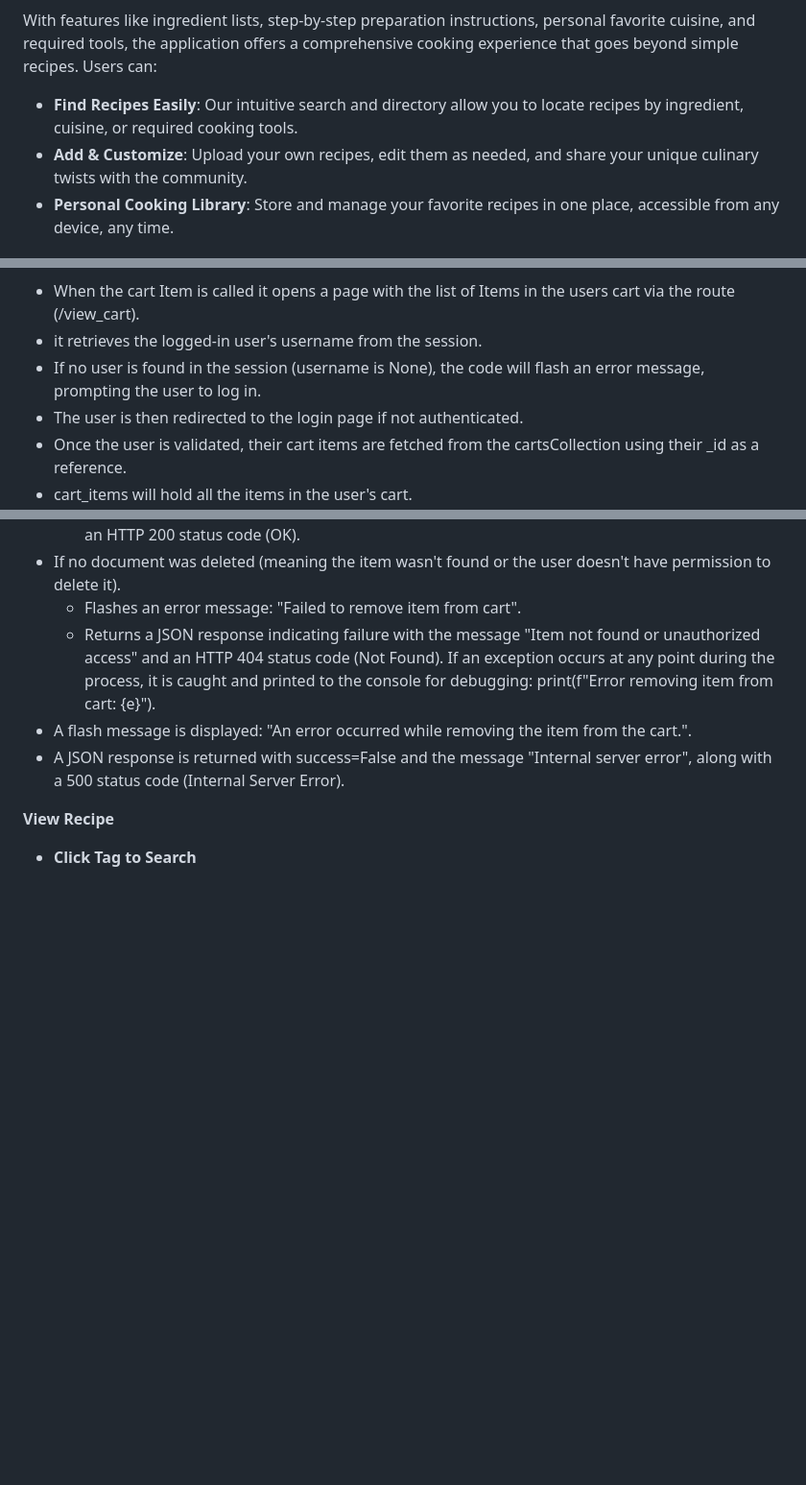
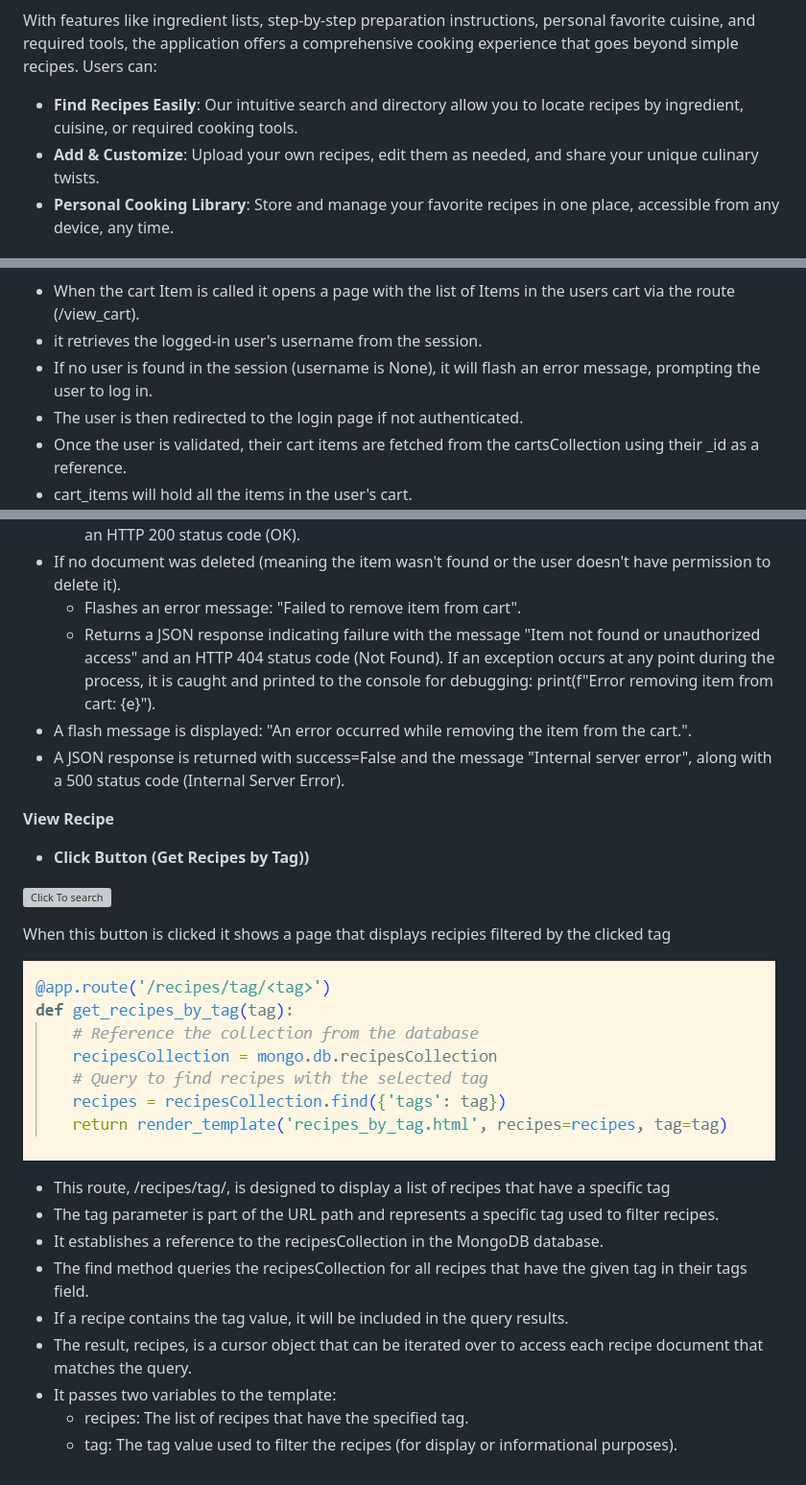
Before and after one commit to twisty147/Twisties-Cook-Book, a Markdown page: README.md, 3 parts joined by grey strips. Shown: that part at 96% size. Drawn GitHub-style; pictures changed too: static/images/report_images/recipebyTag.png (added); blank space fills up the shorter version; grey boxes are pictures that could not be loaded.

Commit message:
Updating readme file: Search by tag

```diff
--- a/README.md
+++ b/README.md
@@ -11,7 +11,7 @@ The **Twisties Cookbook** is built for home cooks, foodies, and anyone passionat
 With features like ingredient lists, step-by-step preparation instructions, personal favorite cuisine, and required tools, the application offers a comprehensive cooking experience that goes beyond simple recipes. Users can:
 
 - **Find Recipes Easily**: Our intuitive search and directory allow you to locate recipes by ingredient, cuisine, or required cooking tools.
-- **Add & Customize**: Upload your own recipes, edit them as needed, and share your unique culinary twists with the community.
+- **Add & Customize**: Upload your own recipes, edit them as needed, and share your unique culinary twists.
 - **Personal Cooking Library**: Store and manage your favorite recipes in one place, accessible from any device, any time.
 
 ## Purpose and Value for the Site Owner
@@ -886,7 +886,7 @@ This Flask route fetches the data needed to populate this homepage
 
 -  When the cart Item is called it opens a page with the list of Items in the users cart via the route (/view_cart).
 -  it retrieves the logged-in user's username from the session.
--  If no user is found in the session (username is None), the code will flash an error message, prompting the user to log in.
+-  If no user is found in the session (username is None), it will flash an error message, prompting the user to log in.
 -  The user is then redirected to the login page if not authenticated.
 -  Once the user is validated, their cart items are fetched from the cartsCollection using their _id as a reference.
 -  cart_items will hold all the items in the user's cart.
@@ -961,4 +961,20 @@ This line retrieves the JSON data sent in the POST request.
 -  A JSON response is returned with success=False and the message "Internal server error", along with a 500 status code (Internal Server Error).
 
 **View Recipe**
--  **Click Tag to Search**
+-  **Click Button (Get Recipes by Tag))**
+
+![Click To search ](./static/images/report_images/cartdelete2.png)
+
+When this button is clicked it shows a page that displays recipies filtered by the clicked tag
+
+![Click To search ](./static/images/report_images/recipebyTag.png)
+
+-  This route, /recipes/tag/<tag>, is designed to display a list of recipes that have a specific tag
+-  The tag parameter is part of the URL path and represents a specific tag used to filter recipes.
+-  It establishes a reference to the recipesCollection in the MongoDB database.
+-  The find method queries the recipesCollection for all recipes that have the given tag in their tags field.
+-  If a recipe contains the tag value, it will be included in the query results.
+-  The result, recipes, is a cursor object that can be iterated over to access each recipe document that matches the query.
+-  It passes two variables to the template:
+   -  recipes: The list of recipes that have the specified tag.
+   -  tag: The tag value used to filter the recipes (for display or informational purposes).
```
Also changed, not shown: other parts of README.md (+2 -2 lines).
